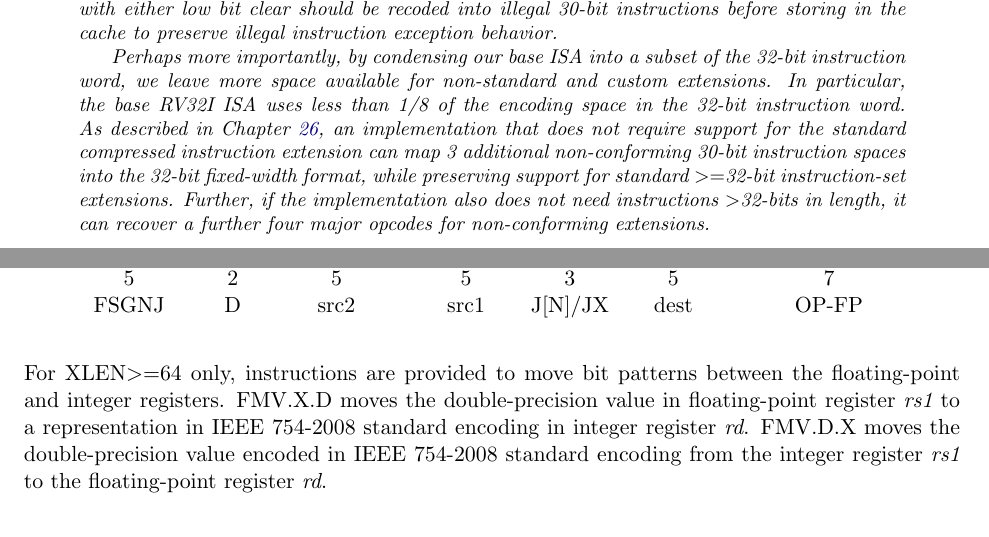
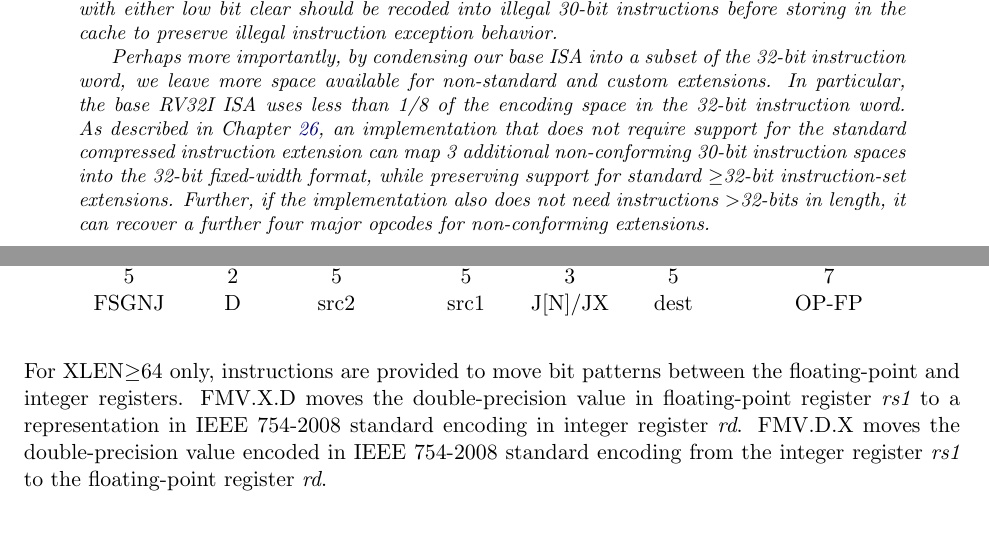
Before and after one commit to riscv/riscv-isa-manual, a LaTeX thesis (src/riscv-spec.tex, which reads src/d.tex, src/intro.tex): two parts of pages 23 and 82 of 245, joined at a grey line, cut so that both start at the same text. Compiled offline with pdfLaTeX.

Commit message:
Use \geq instead of >=

```diff
--- a/src/d.tex
+++ b/src/d.tex
@@ -317,7 +317,7 @@ FSGNJ & D & src2 & src1 & J[N]/JX & dest & OP-FP  \\
 \end{tabular}
 \end{center}
 
-For XLEN$>=$64 only, instructions are provided to move bit patterns
+For XLEN$\geq$64 only, instructions are provided to move bit patterns
 between the floating-point and integer registers.  FMV.X.D moves the
 double-precision value in floating-point register {\em rs1} to a
 representation in IEEE 754-2008 standard encoding in integer register
--- a/src/intro.tex
+++ b/src/intro.tex
@@ -459,7 +459,7 @@ word.  As described in Chapter~\ref{extensions}, an implementation
 that does not require support for the standard compressed instruction
 extension can map 3 additional non-conforming 30-bit instruction
 spaces into the 32-bit fixed-width format, while preserving support
-for standard $>=$32-bit instruction-set extensions.  Further, if the
+for standard $\geq$32-bit instruction-set extensions.  Further, if the
 implementation also does not need instructions $>$32-bits in length,
 it can recover a further four major opcodes for non-conforming extensions.
 \end{samepage-commentary}
```
